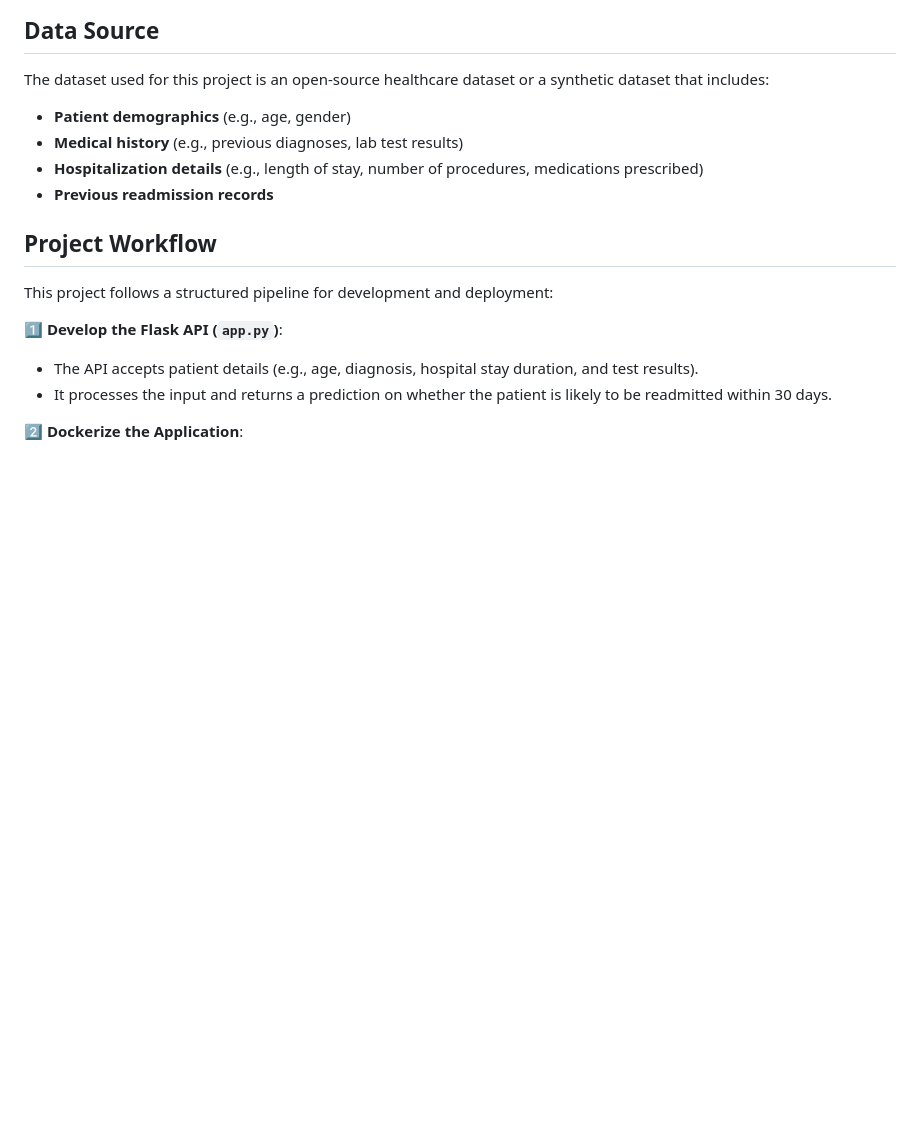
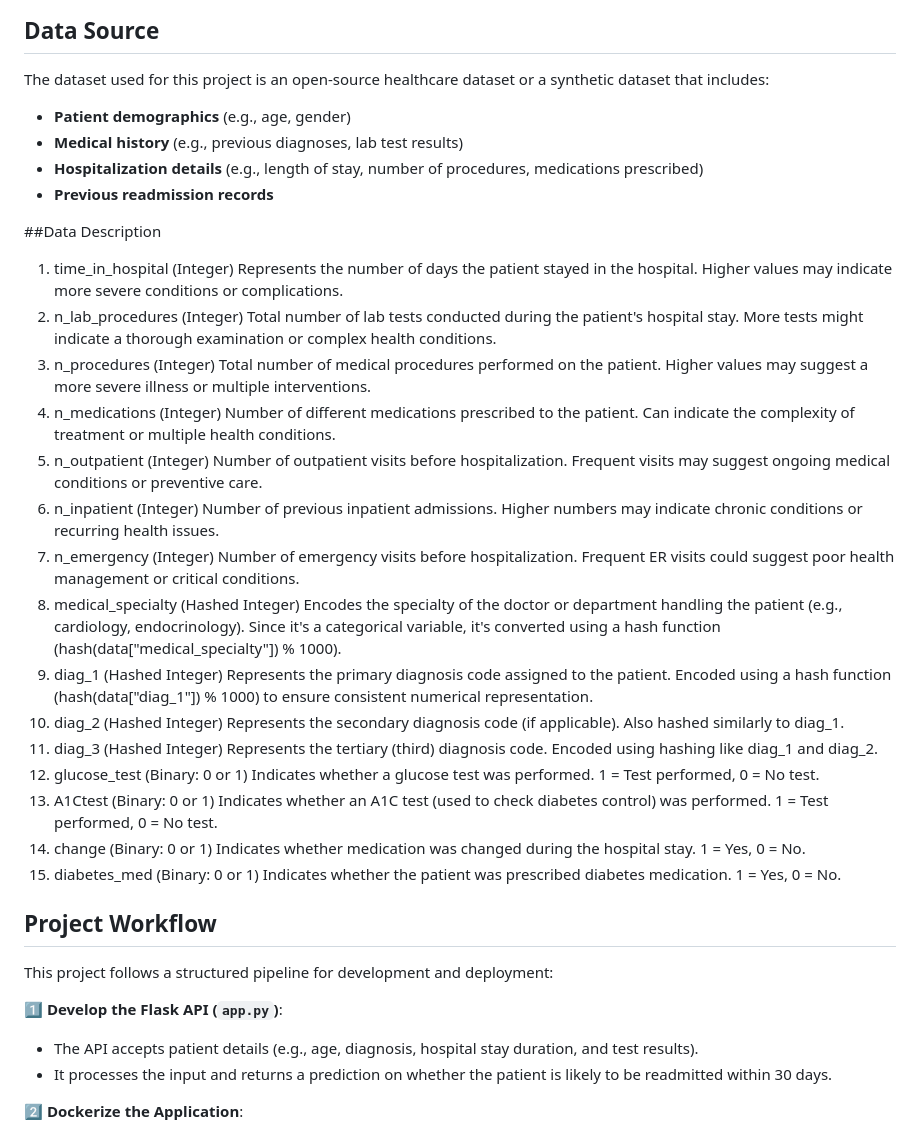
Before and after one commit to SmitShah-6502/Appication-Architecture-and-Deployment-Project, a Markdown page: README.md, the part around the change. Drawn GitHub-style; blank space fills up the shorter version.

```diff
--- a/README.md
+++ b/README.md
@@ -12,6 +12,53 @@ The dataset used for this project is an open-source healthcare dataset or a synt
 - **Medical history** (e.g., previous diagnoses, lab test results)
 - **Hospitalization details** (e.g., length of stay, number of procedures, medications prescribed)
 - **Previous readmission records**
+
+##Data Description
+1. time_in_hospital (Integer)
+Represents the number of days the patient stayed in the hospital.
+Higher values may indicate more severe conditions or complications.
+2. n_lab_procedures (Integer)
+Total number of lab tests conducted during the patient's hospital stay.
+More tests might indicate a thorough examination or complex health conditions.
+3. n_procedures (Integer)
+Total number of medical procedures performed on the patient.
+Higher values may suggest a more severe illness or multiple interventions.
+4. n_medications (Integer)
+Number of different medications prescribed to the patient.
+Can indicate the complexity of treatment or multiple health conditions.
+5. n_outpatient (Integer)
+Number of outpatient visits before hospitalization.
+Frequent visits may suggest ongoing medical conditions or preventive care.
+6. n_inpatient (Integer)
+Number of previous inpatient admissions.
+Higher numbers may indicate chronic conditions or recurring health issues.
+7. n_emergency (Integer)
+Number of emergency visits before hospitalization.
+Frequent ER visits could suggest poor health management or critical conditions.
+8. medical_specialty (Hashed Integer)
+Encodes the specialty of the doctor or department handling the patient (e.g., cardiology, endocrinology).
+Since it's a categorical variable, it's converted using a hash function (hash(data["medical_specialty"]) % 1000).
+9. diag_1 (Hashed Integer)
+Represents the primary diagnosis code assigned to the patient.
+Encoded using a hash function (hash(data["diag_1"]) % 1000) to ensure consistent numerical representation.
+10. diag_2 (Hashed Integer)
+Represents the secondary diagnosis code (if applicable).
+Also hashed similarly to diag_1.
+11. diag_3 (Hashed Integer)
+Represents the tertiary (third) diagnosis code.
+Encoded using hashing like diag_1 and diag_2.
+12. glucose_test (Binary: 0 or 1)
+Indicates whether a glucose test was performed.
+1 = Test performed, 0 = No test.
+13. A1Ctest (Binary: 0 or 1)
+Indicates whether an A1C test (used to check diabetes control) was performed.
+1 = Test performed, 0 = No test.
+14. change (Binary: 0 or 1)
+Indicates whether medication was changed during the hospital stay.
+1 = Yes, 0 = No.
+15. diabetes_med (Binary: 0 or 1)
+Indicates whether the patient was prescribed diabetes medication.
+1 = Yes, 0 = No.
 
 ## Project Workflow
 This project follows a structured pipeline for development and deployment:
```
